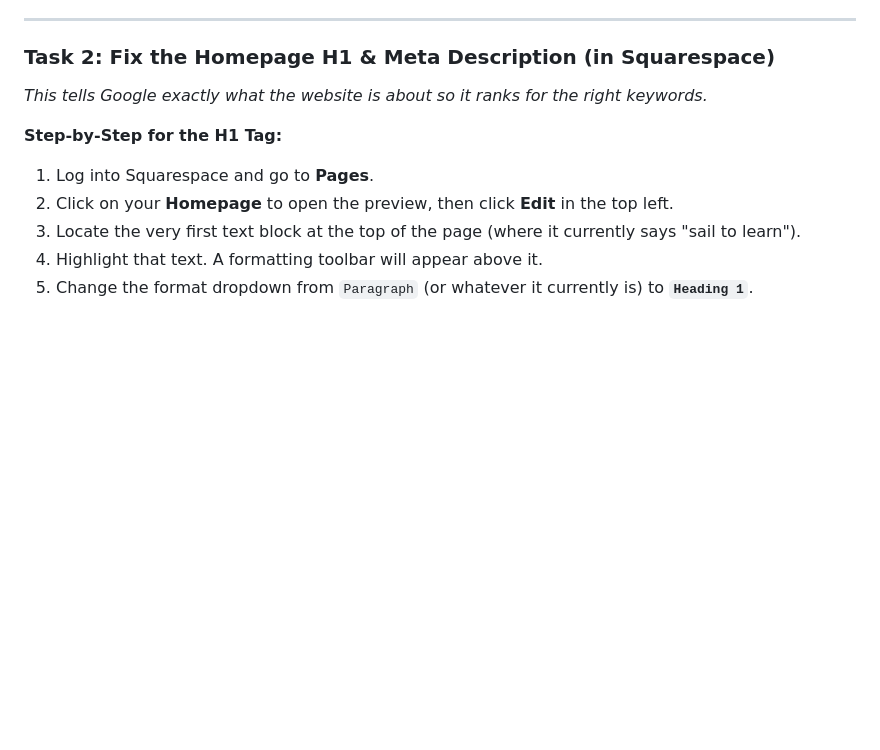
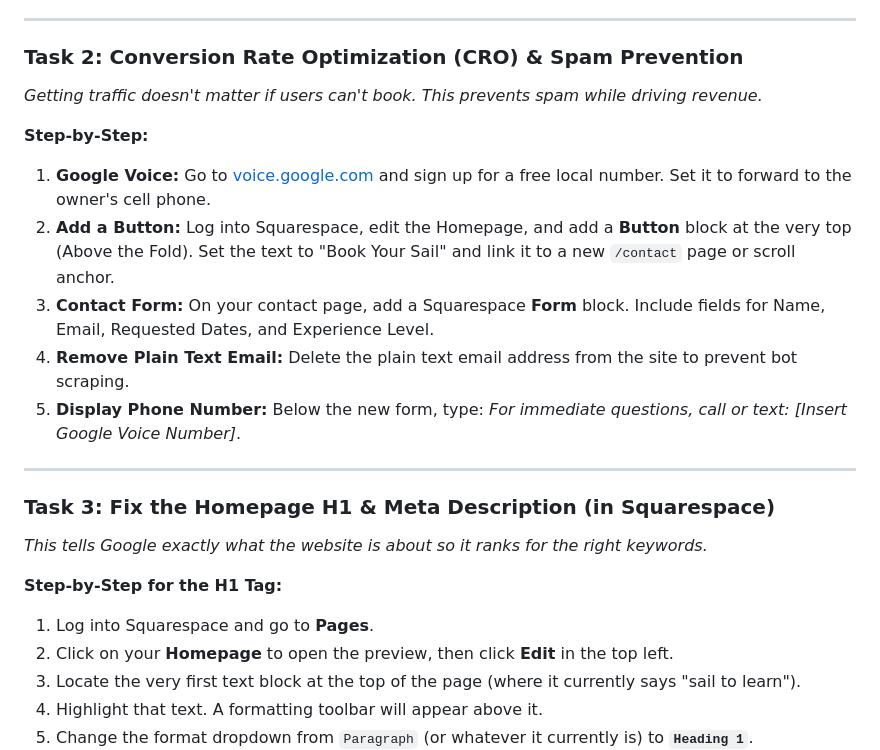
Before and after one commit to SnowOracle/sail2learn-seo, a Markdown page: sail2learn-execution-guide.md, the part around one of its changes. Drawn GitHub-style; blank space fills up the shorter version.

```diff
--- a/sail2learn-execution-guide.md
+++ b/sail2learn-execution-guide.md
@@ -27,7 +27,19 @@ This guide provides the exact click-by-click instructions for executing the high
 
 ---
 
-### Task 2: Fix the Homepage H1 & Meta Description (in Squarespace)
+### Task 2: Conversion Rate Optimization (CRO) & Spam Prevention
+*Getting traffic doesn't matter if users can't book. This prevents spam while driving revenue.*
+
+**Step-by-Step:**
+1. **Google Voice:** Go to [voice.google.com](https://voice.google.com) and sign up for a free local number. Set it to forward to the owner's cell phone.
+2. **Add a Button:** Log into Squarespace, edit the Homepage, and add a **Button** block at the very top (Above the Fold). Set the text to "Book Your Sail" and link it to a new `/contact` page or scroll anchor.
+3. **Contact Form:** On your contact page, add a Squarespace **Form** block. Include fields for Name, Email, Requested Dates, and Experience Level.
+4. **Remove Plain Text Email:** Delete the plain text email address from the site to prevent bot scraping.
+5. **Display Phone Number:** Below the new form, type: *For immediate questions, call or text: [Insert Google Voice Number]*.
+
+---
+
+### Task 3: Fix the Homepage H1 & Meta Description (in Squarespace)
 *This tells Google exactly what the website is about so it ranks for the right keywords.*
 
 **Step-by-Step for the H1 Tag:**
```
Also changed, not shown: other parts of sail2learn-execution-guide.md (+18 -8 lines).
